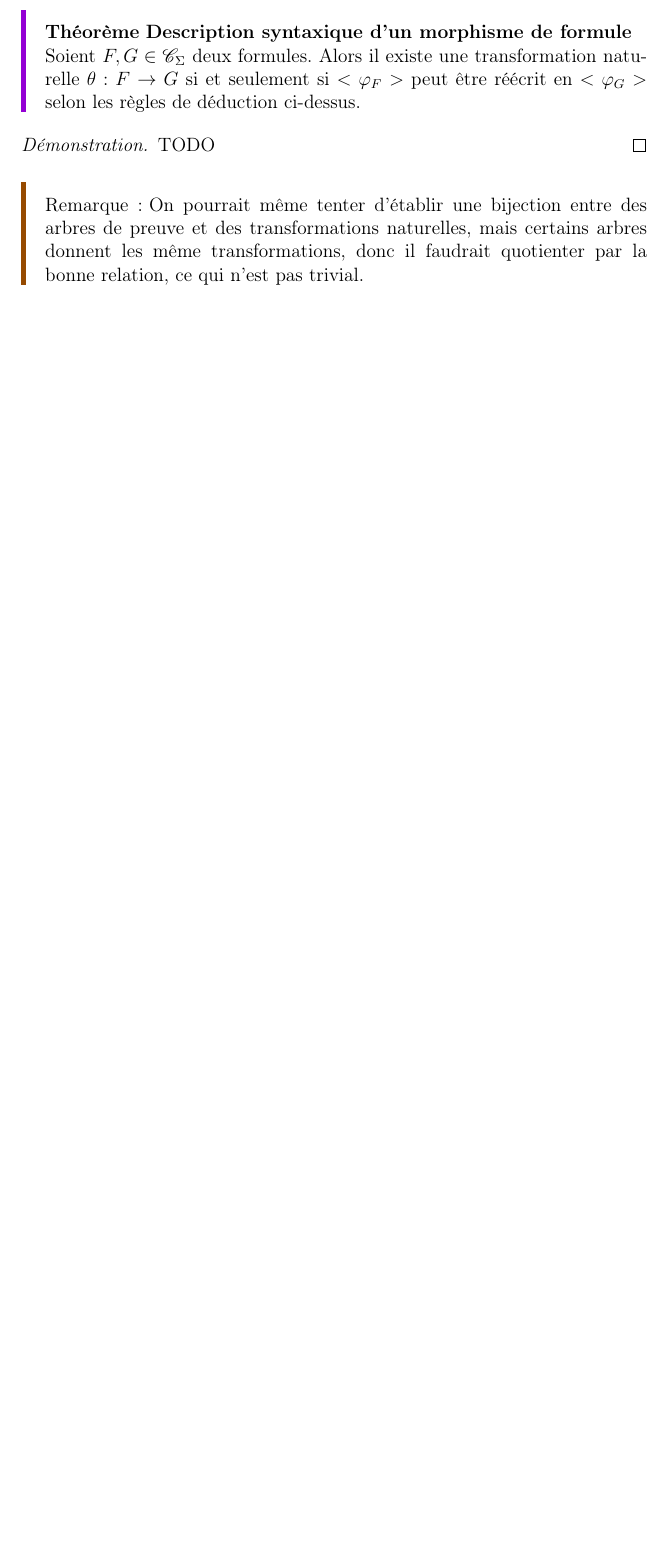
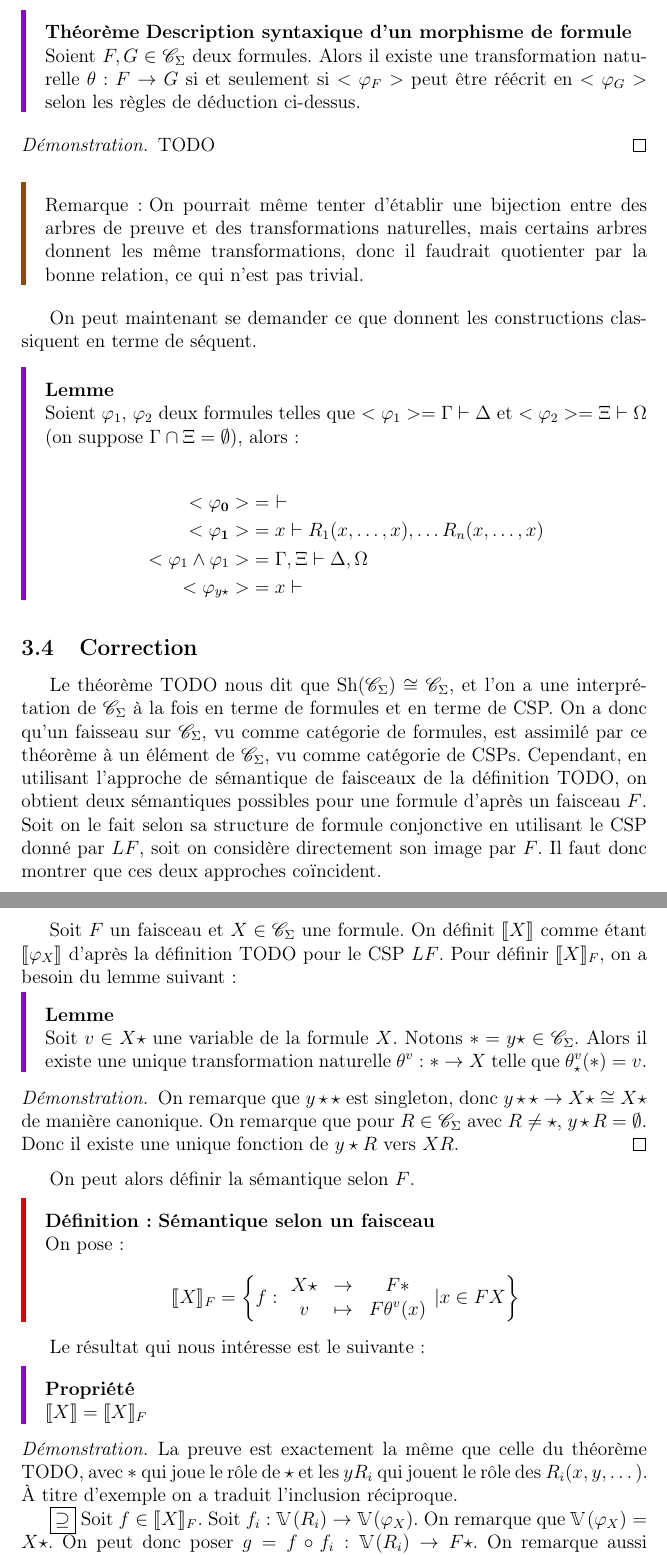
Before and after one commit to dwarfmaster/memoire-dma-l3, a LaTeX document (main.tex, which reads sheaves.tex): part of page 29 of 29 before the commit and two parts of pages 29 and 30 of 31 after it, the two joined at a grey line, cut so that both start at the same text, the shorter picture padded with empty space. Compiled offline with pdfLaTeX.

Commit message:
Sémantique de faisceau bis

```diff
--- a/sheaves.tex
+++ b/sheaves.tex
@@ -227,3 +227,73 @@ On arrive maintenant au théorème de description syntaxique~:
     transformations, donc il faudrait quotienter par la bonne relation, ce qui
     n'est pas trivial.
 \end{rem}
+
+On peut maintenant se demander ce que donnent les constructions classiquent en terme
+de séquent.
+
+\begin{lem}
+    Soient $\phi_1$, $\phi_2$ deux formules telles que $<\phi_1> = \Gamma\vdash\Delta$ et
+    $<\phi_2> = \Xi\vdash\Omega$ (on suppose $\Gamma\cap\Xi=\emptyset$), alors~:
+
+    \begin{align*}
+        <\phi_\mathbf{0}> &=~\vdash \\
+        <\phi_\mathbf{1}> &= x\vdash R_1(x,\dots, x),\dots R_n(x, \dots, x) \\
+        <\phi_1\wedge\phi_1> &= \Gamma,\Xi\vdash\Delta,\Omega \\
+        <\phi_{y\star}> &= x\vdash
+    \end{align*}
+\end{lem}
+
+\subsection{Correction}
+
+Le théorème TODO nous dit que $\sh(\C_\Sigma)\cong \C_\Sigma$, et l'on a une
+interprétation de $\C_\Sigma$ à la fois en terme de formules et en terme de CSP.
+On a donc qu'un faisseau sur $\C_\Sigma$, vu comme catégorie de formules, est
+assimilé par ce théorème à un élément de $\C_\Sigma$, vu comme catégorie de CSPs.
+Cependant, en utilisant l'approche de sémantique de faisceaux de la définition
+TODO, on obtient deux sémantiques possibles pour une formule d'après un faisceau $F$.
+Soit on le fait selon sa structure de formule conjonctive en utilisant le CSP donné
+par $LF$, soit on considère directement son image par $F$. Il faut donc montrer que
+ces deux approches coïncident.
+
+Soit $F$ un faisceau et $X\in\C_\Sigma$ une formule. On définit $\sem{X}$ comme
+étant $\sem{\phi_X}$ d'après la définition TODO pour le CSP $LF$. Pour définir
+$\sem{X}_F$, on a besoin du lemme suivant~:
+
+\begin{lem}
+    Soit $v\in X\star$ une variable de la formule $X$. Notons
+    $\ast = y\star\in\C_\Sigma$. Alors il existe une unique transformation naturelle
+    $\theta^v : \ast\rightarrow X$ telle que $\theta^v_\star(*) = v$.
+\end{lem}
+
+\begin{proof}
+    On remarque que $y\star\star$ est singleton, donc
+    $y\star\star\rightarrow X\star\cong X\star$ de manière canonique. On remarque que pour
+    $R\in\C_\Sigma$ avec $R\neq\star$, $y\star R=\emptyset$. Donc il existe une unique
+    fonction de $y\star R$ vers $X R$.
+\end{proof}
+
+On peut alors définir la sémantique selon $F$.
+
+\begin{defi}{Sémantique selon un faisceau}
+    On pose~:
+
+    \[\sem{X}_F = \left\{f:\begin{array}{ccc}
+        X\star & \rightarrow & F\ast \\
+        v      & \mapsto     & F\theta^v(x)
+    \end{array} | x\in F X\right\}\]
+\end{defi}
+
+Le résultat qui nous intéresse est le suivante~:
+
+\begin{prop}
+    $\sem{X} = \sem{X}_F$
+\end{prop}
+
+\begin{proof}
+    La preuve est exactement la même que celle du théorème TODO, avec $\ast$ qui joue
+    le rôle de $\star$ et les $yR_i$ qui jouent le rôle des $R_i(x, y, \dots)$. À
+    titre d'exemple on a traduit l'inclusion réciproque.
+
+    \boxed{\supseteq} Soit $f\in\sem{X}_F$. Soit $f_i : \V(R_i)\rightarrow\V(\phi_X)$.
+    On remarque que $\V(\phi_X) = X\star$. On peut donc poser
+    $g = f\circ f_i : \V(R_i)\rightarrow F\star$. On remarque aussi que
```
Also changed, not shown: sheaves.tex (14 more changed lines).
